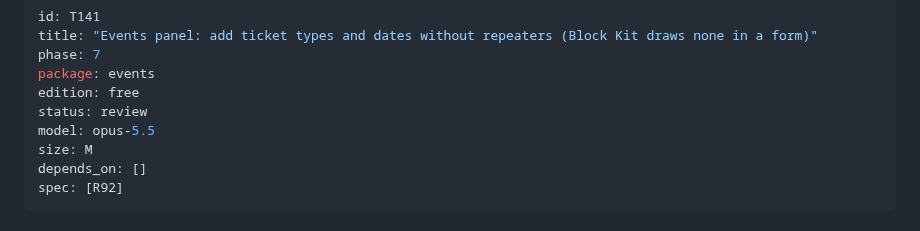
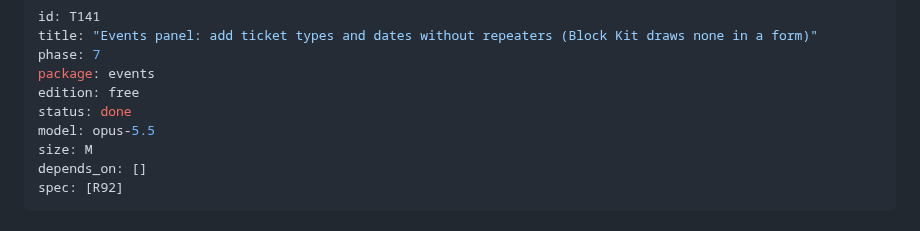
Before and after one commit to semics-uk/emdash-plugins, a Markdown page: tasks/T141-panel-no-repeaters.md, the part around the change. Drawn GitHub-style.

Commit message:
chore(T141): mark done
Co-Authored-By: Claude Opus 5.5 (1M context) <noreply@anthropic.com>
Claude-Session: https://claude.ai/code/session_01F16noC7oiT3hiZEQPwcgnD

```diff
--- a/tasks/T141-panel-no-repeaters.md
+++ b/tasks/T141-panel-no-repeaters.md
@@ -4,7 +4,7 @@ title: "Events panel: add ticket types and dates without repeaters (Block Kit dr
 phase: 7
 package: events
 edition: free
-status: review
+status: done
 model: opus-5.5
 size: M
 depends_on: []
```
